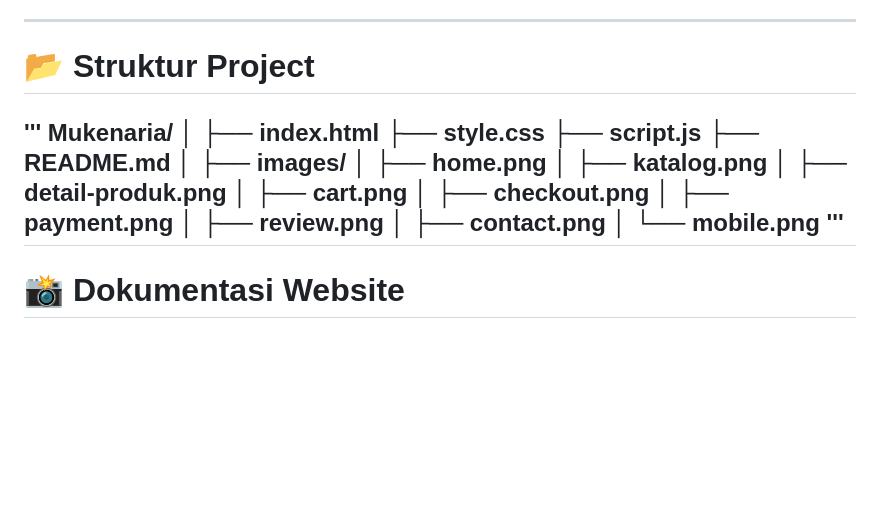
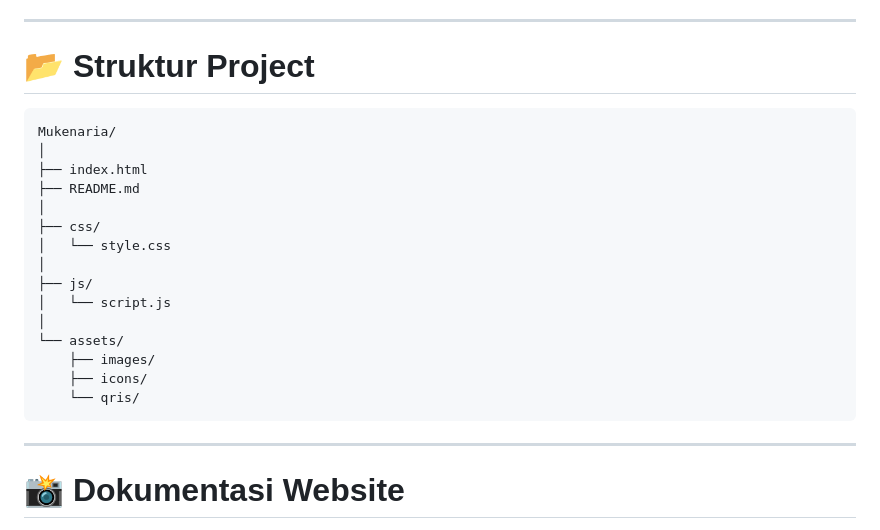
Before and after one commit to lulumariatuss-droid/MukenariaStore, a Markdown page: README.md, the part around the change. Drawn GitHub-style; blank space fills up the shorter version.

````diff
--- a/README.md
+++ b/README.md
@@ -269,25 +269,23 @@ Hasil analisis digunakan untuk:
 
 # 📂 Struktur Project
 
-'''
+```
 Mukenaria/
 │
 ├── index.html
-├── style.css
-├── script.js
 ├── README.md
 │
-├── images/
-│   ├── home.png
-│   ├── katalog.png
-│   ├── detail-produk.png
-│   ├── cart.png
-│   ├── checkout.png
-│   ├── payment.png
-│   ├── review.png
-│   ├── contact.png
-│   └── mobile.png
-'''
+├── css/
+│   └── style.css
+│
+├── js/
+│   └── script.js
+│
+└── assets/
+    ├── images/
+    ├── icons/
+    └── qris/
+```
 ---
 # 📸 Dokumentasi Website
 
````
